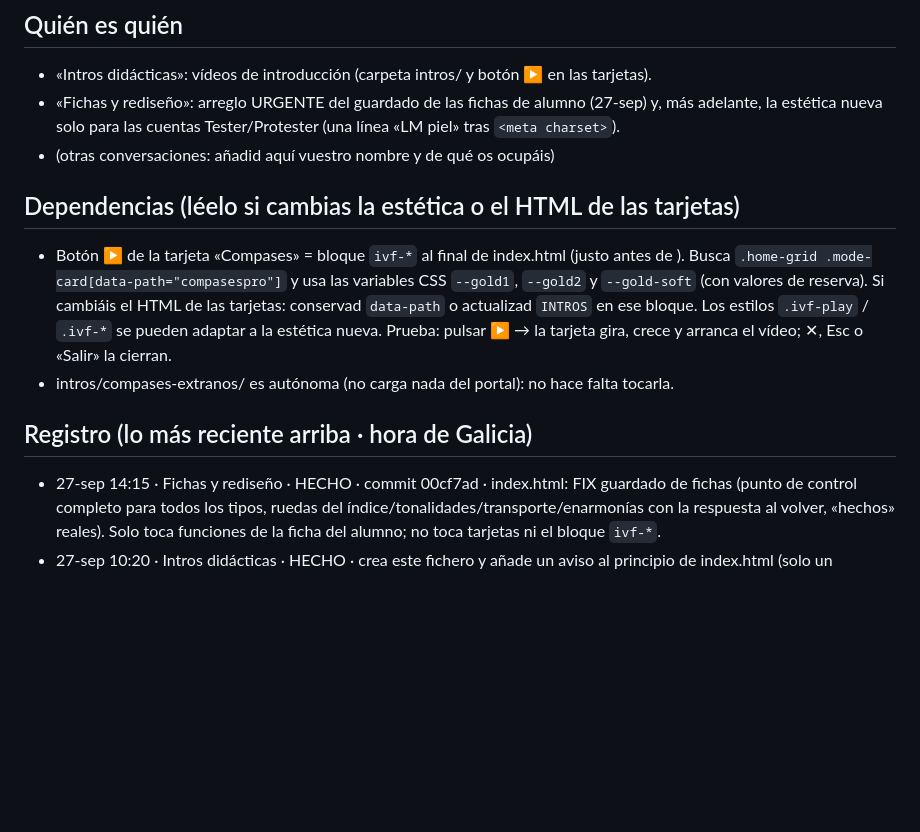
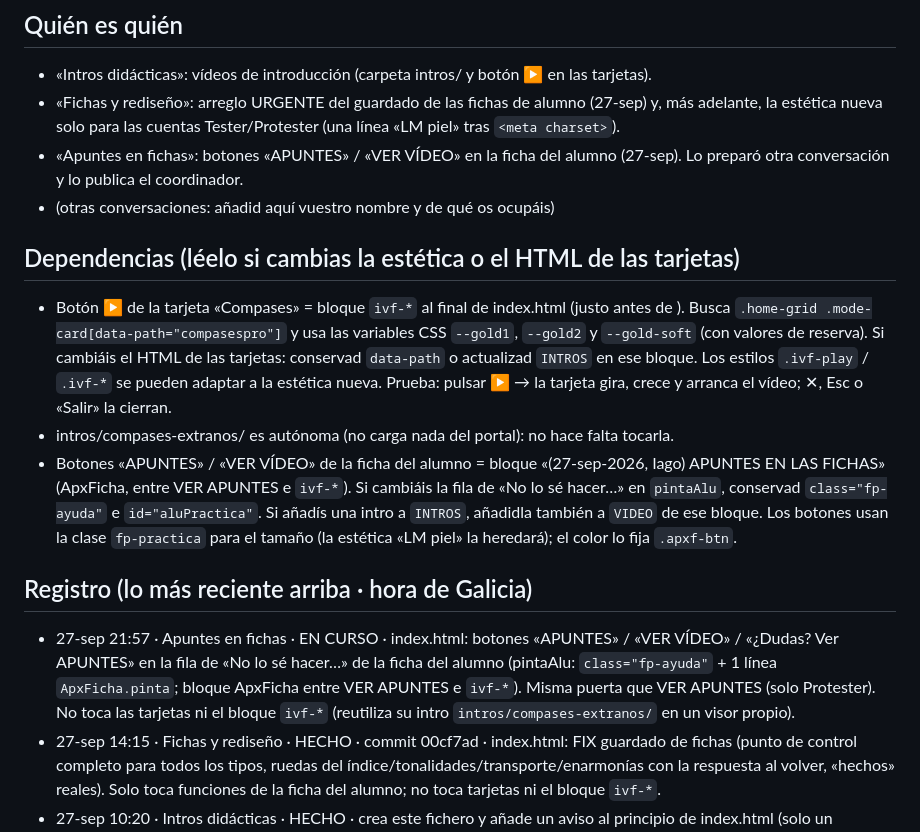
Before and after one commit to iagonaron/teoriapro, a Markdown page: _COORDINACION-IA.md, the part around the change. Drawn GitHub-style; blank space fills up the shorter version.

Commit message:
Coordinación: «Apuntes en fichas» EN CURSO · botones APUNTES en las fichas (index.html)
Quién: Claude (el coordinador que publica), por encargo de Iago · 27-sep-2026.

Solo _COORDINACION-IA.md: línea EN CURSO en el registro, «Apuntes en fichas» en «Quién es quién» y su dependencia (fila de «No lo sé hacer…» en pintaAlu y lista VIDEO). El cambio de index.html va en el commit siguiente.

Para deshacer: revertir este commit.

```diff
--- a/_COORDINACION-IA.md
+++ b/_COORDINACION-IA.md
@@ -23,6 +23,8 @@ el punto de encuentro. Empieza por «_» para que la web no lo publique.
 - «Intros didácticas»: vídeos de introducción (carpeta intros/ y botón ▶ en las tarjetas).
 - «Fichas y rediseño»: arreglo URGENTE del guardado de las fichas de alumno (27-sep) y, más adelante,
   la estética nueva solo para las cuentas Tester/Protester (una línea «LM piel» tras `<meta charset>`).
+- «Apuntes en fichas»: botones «APUNTES» / «VER VÍDEO» en la ficha del alumno (27-sep). Lo preparó otra
+  conversación y lo publica el coordinador.
 - (otras conversaciones: añadid aquí vuestro nombre y de qué os ocupáis)
 
 ## Dependencias (léelo si cambias la estética o el HTML de las tarjetas)
@@ -33,8 +35,17 @@ el punto de encuentro. Empieza por «_» para que la web no lo publique.
   bloque. Los estilos `.ivf-play` / `.ivf-*` se pueden adaptar a la estética nueva.
   Prueba: pulsar ▶ → la tarjeta gira, crece y arranca el vídeo; ✕, Esc o «Salir» la cierran.
 - intros/compases-extranos/ es autónoma (no carga nada del portal): no hace falta tocarla.
+- Botones «APUNTES» / «VER VÍDEO» de la ficha del alumno = bloque «(27-sep-2026, Iago) APUNTES EN LAS
+  FICHAS» (ApxFicha, entre VER APUNTES e `ivf-*`). Si cambiáis la fila de «No lo sé hacer…» en `pintaAlu`,
+  conservad `class="fp-ayuda"` e `id="aluPractica"`. Si añadís una intro a `INTROS`, añadidla también a
+  `VIDEO` de ese bloque. Los botones usan la clase `fp-practica` para el tamaño (la estética «LM piel» la
+  heredará); el color lo fija `.apxf-btn`.
 
 ## Registro (lo más reciente arriba · hora de Galicia)
+- 27-sep 21:57 · Apuntes en fichas · EN CURSO · index.html: botones «APUNTES» / «VER VÍDEO» / «¿Dudas? Ver
+  APUNTES» en la fila de «No lo sé hacer…» de la ficha del alumno (pintaAlu: `class="fp-ayuda"` + 1 línea
+  `ApxFicha.pinta`; bloque ApxFicha entre VER APUNTES e `ivf-*`). Misma puerta que VER APUNTES (solo Protester).
+  No toca las tarjetas ni el bloque `ivf-*` (reutiliza su intro `intros/compases-extranos/` en un visor propio).
 - 27-sep 14:15 · Fichas y rediseño · HECHO · commit 00cf7ad · index.html: FIX guardado de fichas (punto de control completo
   para todos los tipos, ruedas del índice/tonalidades/transporte/enarmonías con la respuesta al volver, «hechos»
   reales). Solo toca funciones de la ficha del alumno; no toca tarjetas ni el bloque `ivf-*`.
```
